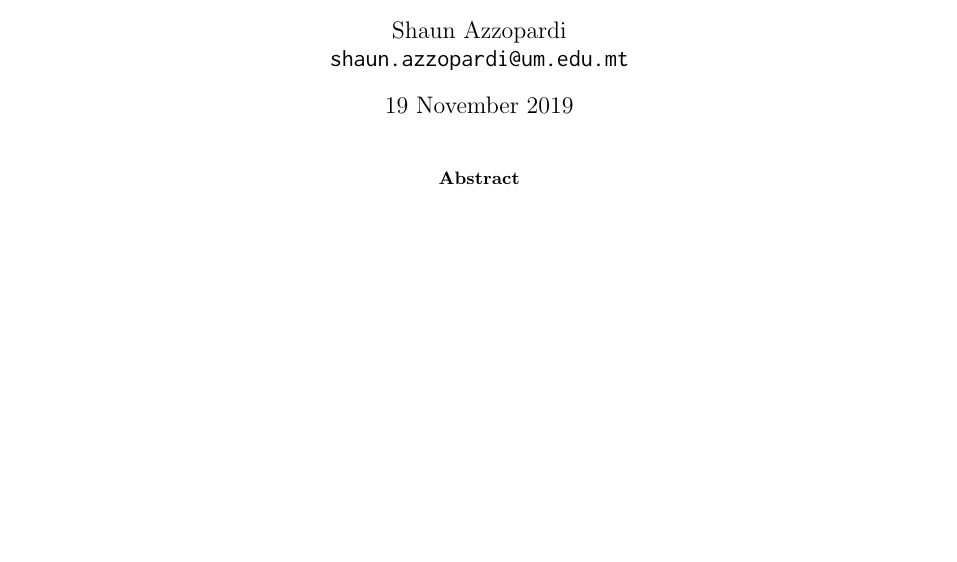
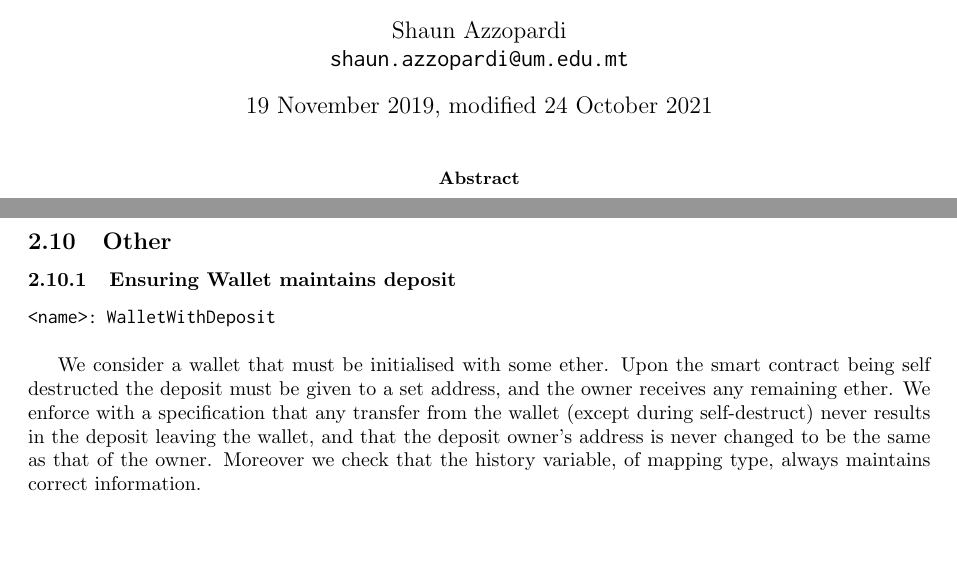
Before and after one commit to gordonpace/contractLarva, a LaTeX paper (use-cases/tutorial/main.tex): part of page 1 of 15 before the commit and two parts of pages 1 and 16 of 16 after it, the two joined at a grey line, cut so that both start at the same text, the shorter picture padded with empty space. Compiled offline with pdfLaTeX.

Commit message:
use cases using new functionality (mapping, struct, and transfer event catching)

```diff
--- a/use-cases/tutorial/main.tex
+++ b/use-cases/tutorial/main.tex
@@ -29,7 +29,7 @@
 \begin{document}
 \title{\contractlarva v0.2$\alpha$\\Tutorial}
 \author{Shaun Azzopardi\\\texttt{shaun.azzopardi@um.edu.mt}}
-\date{19 November 2019}
+\date{19 November 2019, modified 24 October 2021}
 \maketitle
 
 
@@ -1029,4 +1029,12 @@ monitor SmartAuctionHouse{
     }
 }
 \end{lstlisting}\normalsize
+
+\subsection{Other}
+
+\subsubsection{Ensuring Wallet maintains deposit}
+
+\texttt{<name>:} \verb+WalletWithDeposit+\\
+
+We consider a wallet that must be initialised with some ether. Upon the smart contract being self destructed the deposit must be given to a set address, and the owner receives any remaining ether. We enforce with a specification that any transfer from the wallet (except during self-destruct) never results in the deposit leaving the wallet, and that the deposit owner's address is never changed to be the same as that of the owner. Moreover we check that the history variable, of mapping type, always maintains correct information.
 \end{document}
```
Also changed, not shown: use-cases/tutorial/main.pdf.
